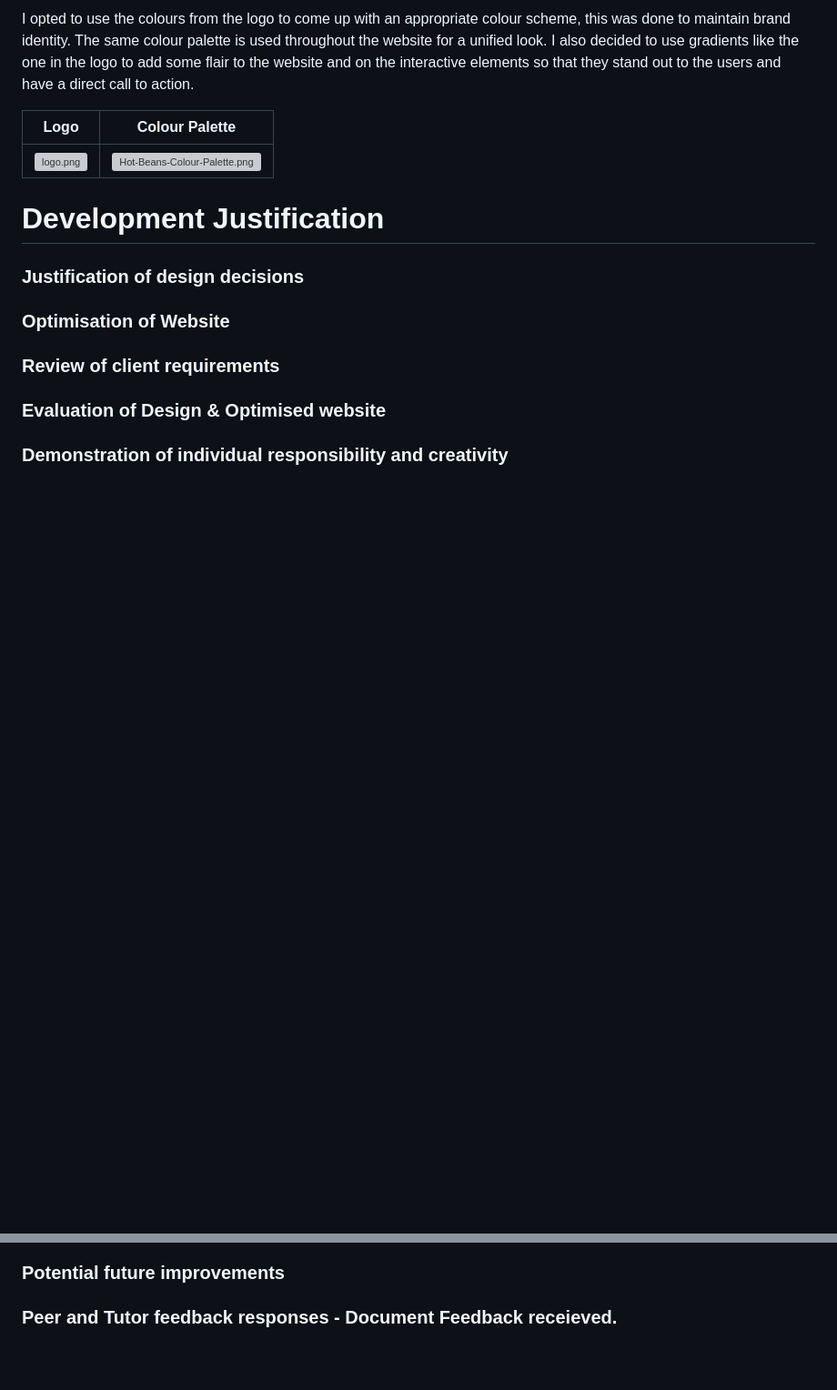
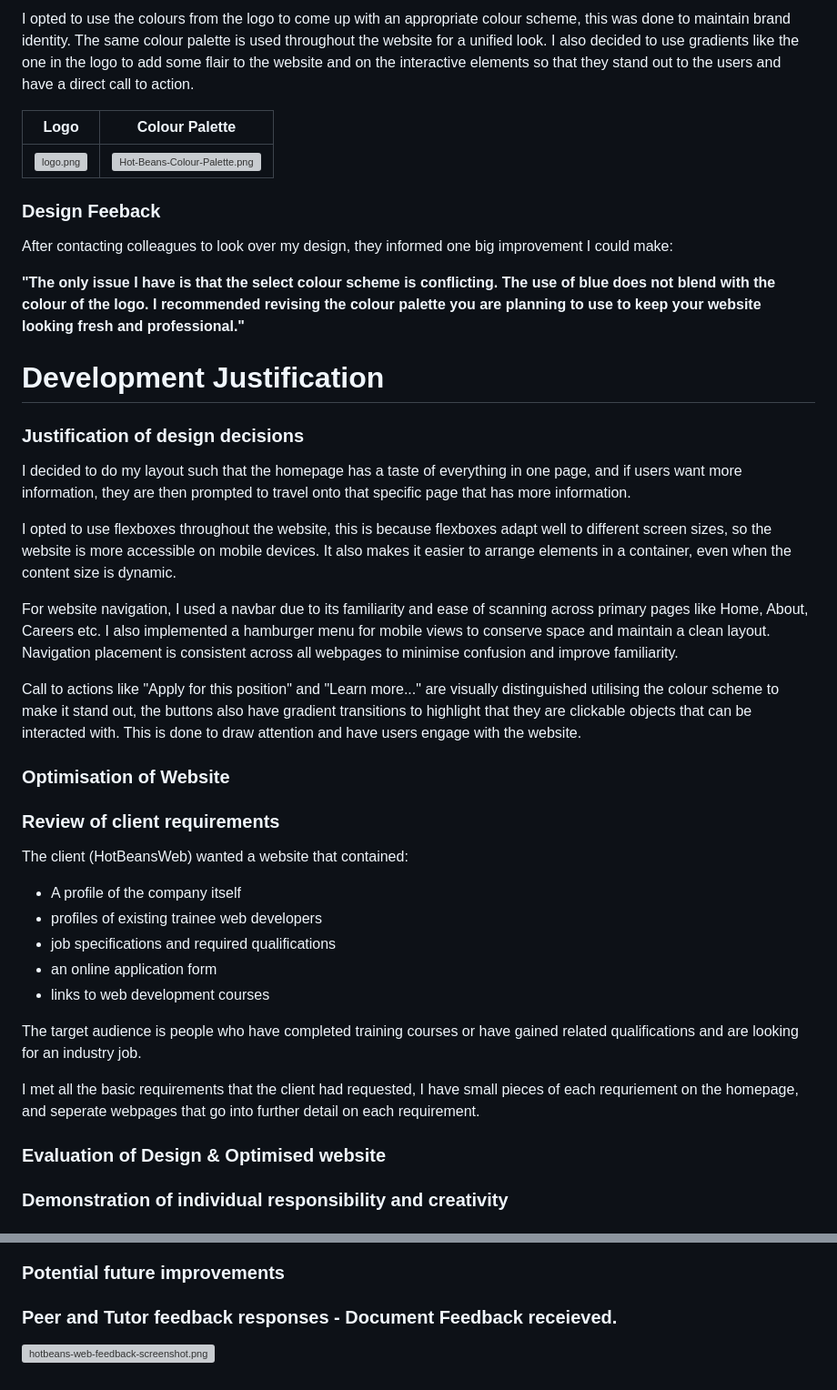
Before and after one commit to sah245/Hot-Beans-Web-Development-Website, a Markdown page: README.md, 2 parts joined by grey strips. Shown at 91% size. GitHub-like rendering; blank space fills up the shorter version; grey boxes are pictures that could not be loaded.

```diff
--- a/README.md
+++ b/README.md
@@ -91,15 +91,39 @@ I also decided to use gradients like the one in the logo to add some flair to th
 |--------|--------|
 | [![logo.png](https://i.postimg.cc/HkVbBJ9T/logo.png)](https://postimg.cc/TKvyP3ss) | [![Hot-Beans-Colour-Palette.png](https://i.postimg.cc/9FPkCn6D/Hot-Beans-Colour-Palette.png)](https://postimg.cc/crHhcX4W) |
 
+### Design Feeback
+
+After contacting colleagues to look over my design, they informed one big improvement I could make:
+
+**"The only issue I have is that the select colour scheme is conflicting. The use of blue does not blend with the colour of the logo. I recommended revising the colour palette you are planning to use to keep your website looking fresh and professional."**
+
 # Development Justification
 
 ### Justification of design decisions
 
+I decided to do my layout such that the homepage has a taste of everything in one page, and if users want more information, they are then prompted to travel onto that specific page that has more information.
 
+I opted to use flexboxes throughout the website, this is because flexboxes adapt well to different screen sizes, so the website is more accessible on mobile devices. It also makes it easier to arrange elements in a container, even when the content size is dynamic.
+
+For website navigation, I used a navbar due to its familiarity and ease of scanning across primary pages like Home, About, Careers etc.
+I also implemented a hamburger menu for mobile views to conserve space and maintain a clean layout. Navigation placement is consistent across all webpages to minimise confusion and improve familiarity.
+
+Call to actions like "Apply for this position" and "Learn more..." are visually distinguished utilising the colour scheme to make it stand out, the buttons also have gradient transitions to highlight that they are clickable objects that can be interacted with. This is done to draw attention and have users engage with the website.
 
 ### Optimisation of Website
 
 ### Review of client requirements
+
+The client (HotBeansWeb) wanted a website that contained:
+- A profile of the company itself
+- profiles of existing trainee web developers
+- job specifications and required qualifications
+- an online application form
+- links to web development courses
+
+The target audience is people who have completed training courses or have gained related qualifications and are looking for an industry job.
+
+I met all the basic requirements that the client had requested, I have small pieces of each requriement on the homepage, and seperate webpages that go into further detail on each requirement.
 
 ### Evaluation of Design & Optimised website
 
@@ -120,3 +144,5 @@ I also decided to use gradients like the one in the logo to add some flair to th
 ### Potential future improvements
 
 ### Peer and Tutor feedback responses - Document Feedback receieved.
+
+[![hotbeans-web-feedback-screenshot.png](https://i.postimg.cc/s2VX4zBD/hotbeans-web-feedback-screenshot.png)](https://postimg.cc/ZWM4J1F1)
```
